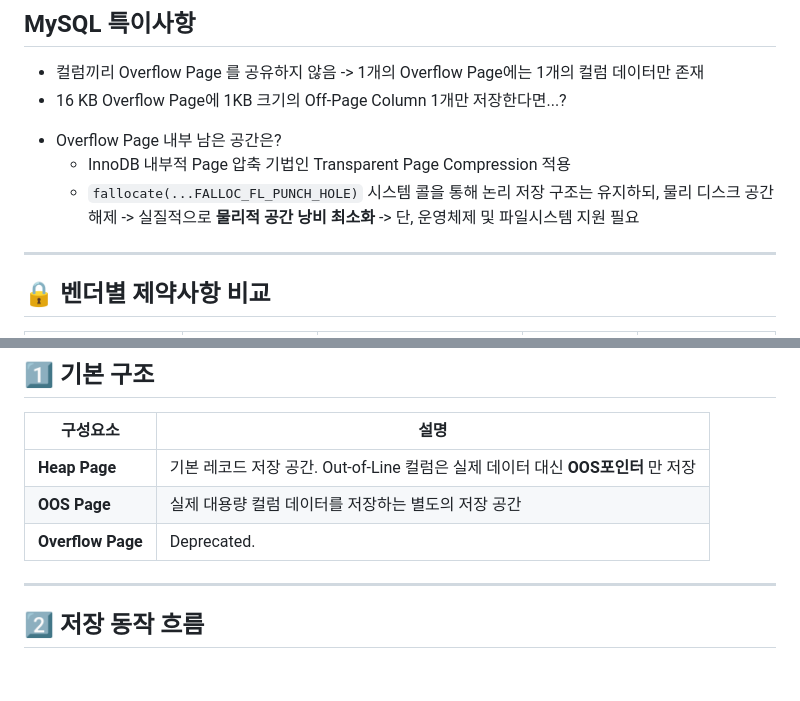
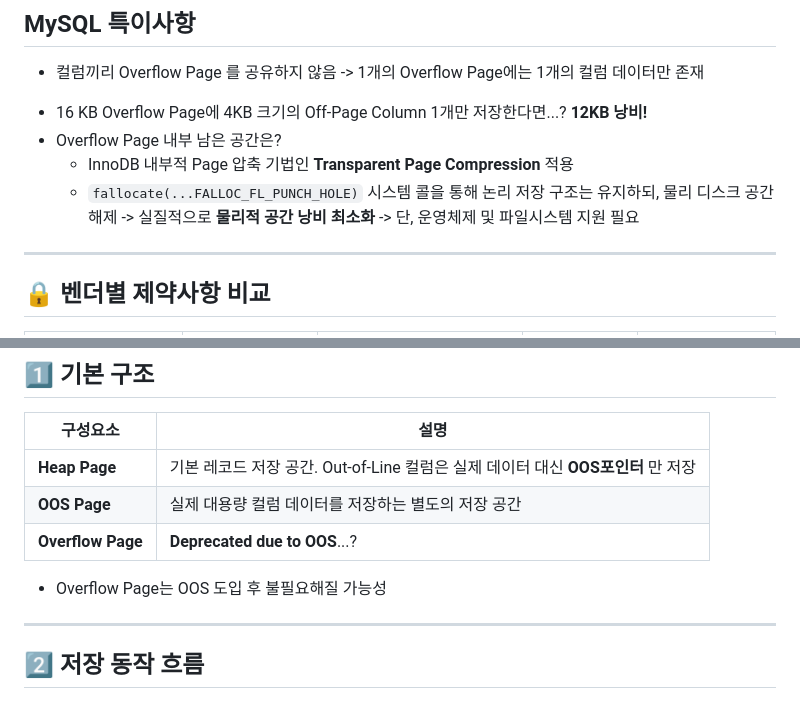
Before and after one commit to vimkim/cubool-slides, a Markdown page: cubool.md, 2 parts joined by grey strips. Rendered like a GitHub page; blank space fills up the shorter version.

Commit message:
supplement mysql overflow & cub overflow page

```diff
--- a/cubool.md
+++ b/cubool.md
@@ -274,12 +274,12 @@ iNSERT INTO tbl VALUES (repeat('A', 4000), repeat('B', 4000));
 ## MySQL 특이사항
 
 - 컬럼끼리 Overflow Page 를 공유하지 않음 -> 1개의 Overflow Page에는 1개의 컬럼 데이터만 존재
-- 16 KB Overflow Page에 1KB 크기의 Off-Page Column 1개만 저장한다면...?
+* 16 KB Overflow Page에 4KB 크기의 Off-Page Column 1개만 저장한다면...?
+  **12KB 낭비!**
 * Overflow Page 내부 남은 공간은?
-  * InnoDB 내부적 Page 압축 기법인 Transparent Page Compression 적용
+  * InnoDB 내부적 Page 압축 기법인 **Transparent Page Compression** 적용
   * `fallocate(...FALLOC_FL_PUNCH_HOLE)` 시스템 콜을 통해 논리 저장 구조는 유지하되, 물리 디스크 공간 해제
-    -> 실질적으로 **물리적 공간 낭비 최소화**
-    -> 단, 운영체제 및 파일시스템 지원 필요
+    -> 실질적으로 **물리적 공간 낭비 최소화** -> 단, 운영체제 및 파일시스템 지원 필요
 
 ---
 
@@ -313,8 +313,10 @@ CUBRID Out-of-Line Overflow Column Storage (OOS) 도입
 |---|---|
 |**Heap Page**|기본 레코드 저장 공간. Out-of-Line 컬럼은 실제 데이터 대신 **OOS포인터** 만 저장 |
 |**OOS Page**|실제 대용량 컬럼 데이터를 저장하는 별도의 저장 공간 |
-|**Overflow Page**| Deprecated. |
+|**Overflow Page**| **Deprecated due to OOS**...? |
 
+
+* Overflow Page는 OOS 도입 후 불필요해질 가능성
 
 ---
 
```
